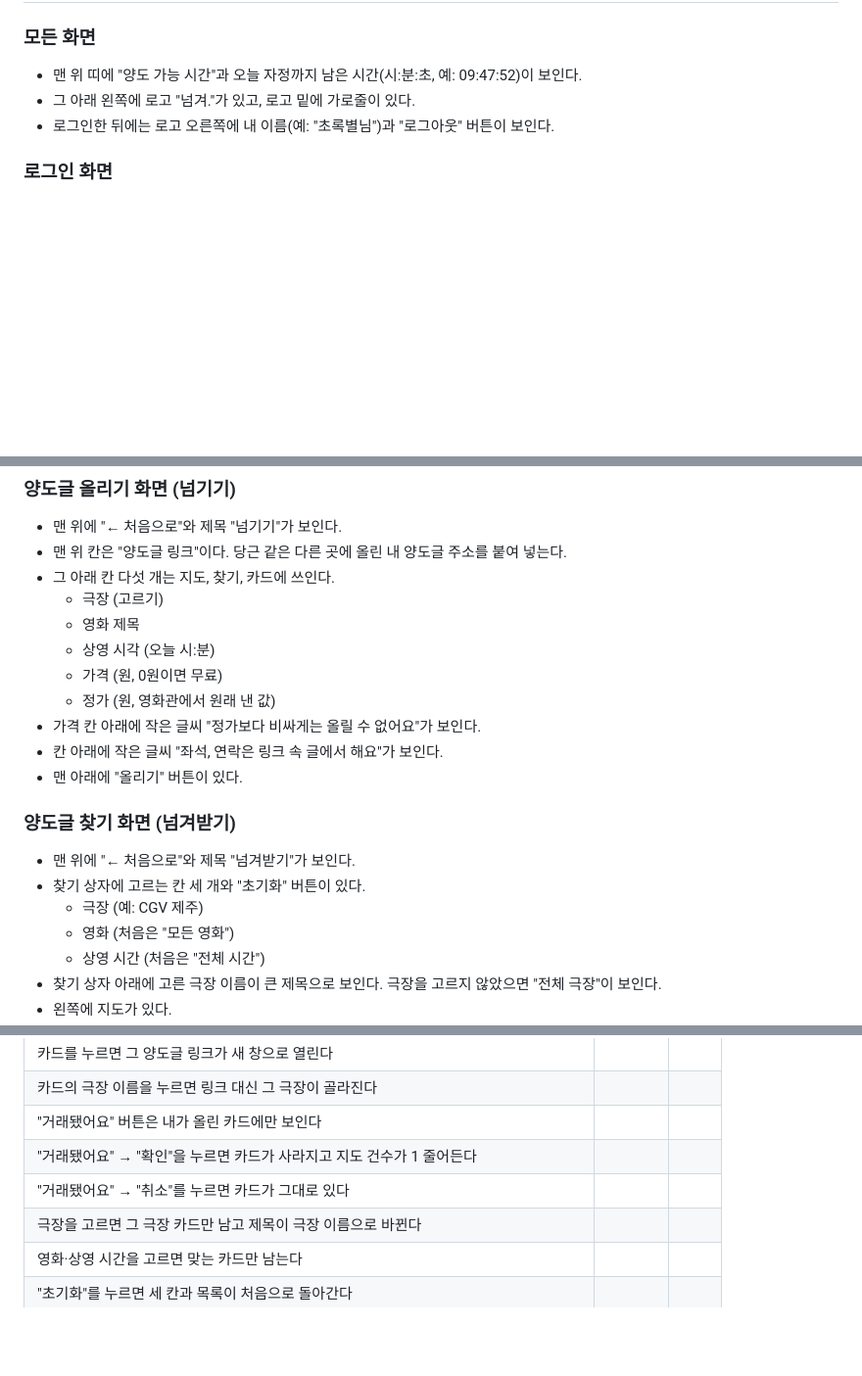
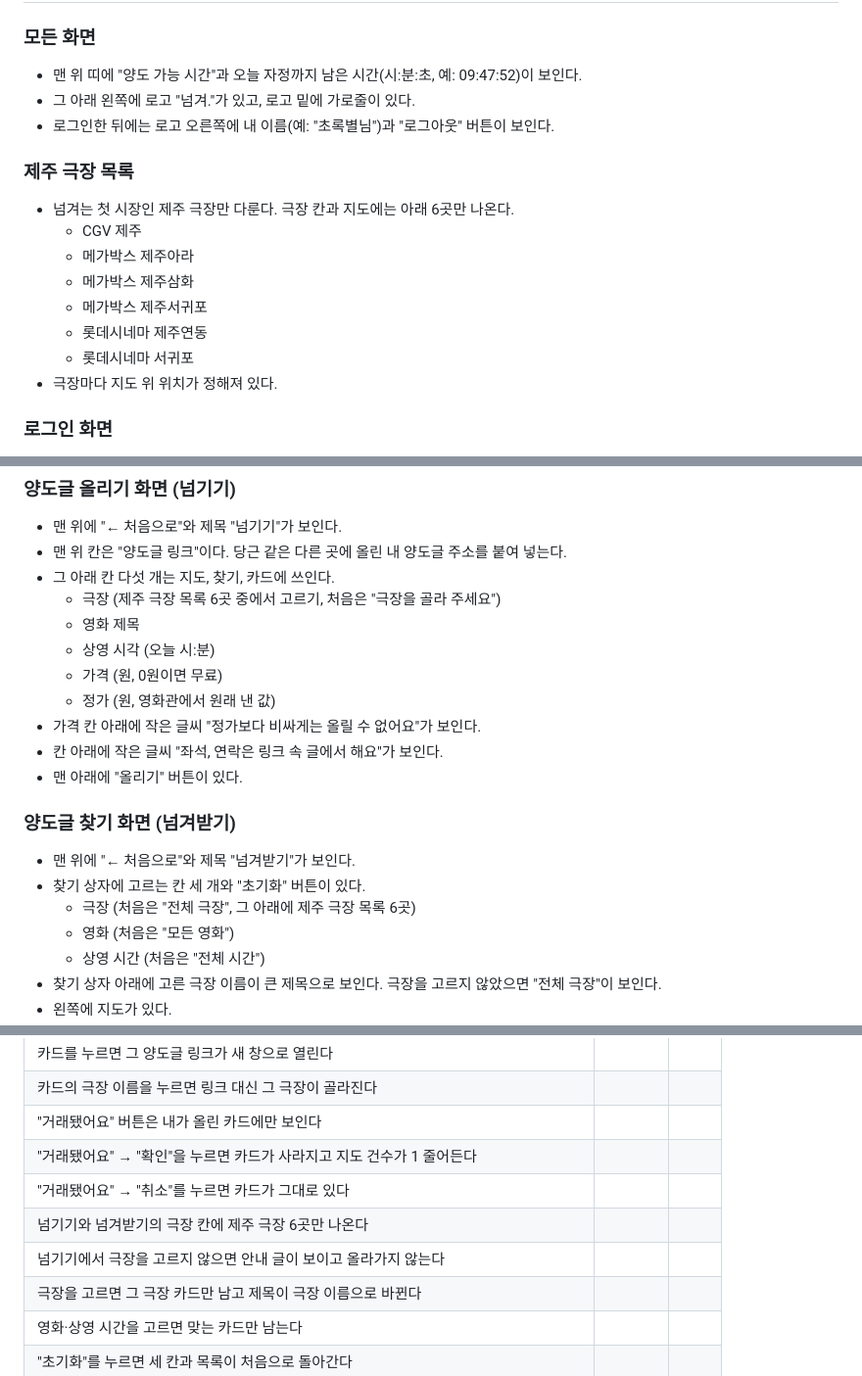
Before and after one commit to sy970217-commits/neomgyeo, a Markdown page: 명세.md, 3 parts joined by grey strips. Shown at 98% size. GitHub-like rendering; blank space fills up the shorter version.

Commit message:
명세.md 극장 칸을 제주 극장 6곳으로 고정
Co-Authored-By: Claude Opus 5.5 <noreply@anthropic.com>
Claude-Session: https://claude.ai/code/session_015SaGyFjiCPd1oshDG3aryn

```diff
--- a/명세.md
+++ b/명세.md
@@ -20,6 +20,16 @@
 - 그 아래 왼쪽에 로고 "넘겨."가 있고, 로고 밑에 가로줄이 있다.
 - 로그인한 뒤에는 로고 오른쪽에 내 이름(예: "초록별님")과 "로그아웃" 버튼이 보인다.
 
+### 제주 극장 목록
+- 넘겨는 첫 시장인 제주 극장만 다룬다. 극장 칸과 지도에는 아래 6곳만 나온다.
+  - CGV 제주
+  - 메가박스 제주아라
+  - 메가박스 제주삼화
+  - 메가박스 제주서귀포
+  - 롯데시네마 제주연동
+  - 롯데시네마 서귀포
+- 극장마다 지도 위 위치가 정해져 있다.
+
 ### 로그인 화면
 - 가운데에 "오늘까지인 영화표, 버리지 말고 넘겨요"가 보인다.
 - 그 아래에 "카카오로 시작하기" 버튼과 "구글로 시작하기" 버튼이 위아래로 보인다.
@@ -34,7 +44,7 @@
 - 맨 위에 "← 처음으로"와 제목 "넘기기"가 보인다.
 - 맨 위 칸은 "양도글 링크"이다. 당근 같은 다른 곳에 올린 내 양도글 주소를 붙여 넣는다.
 - 그 아래 칸 다섯 개는 지도, 찾기, 카드에 쓰인다.
-  - 극장 (고르기)
+  - 극장 (제주 극장 목록 6곳 중에서 고르기, 처음은 "극장을 골라 주세요")
   - 영화 제목
   - 상영 시각 (오늘 시:분)
   - 가격 (원, 0원이면 무료)
@@ -46,7 +56,7 @@
 ### 양도글 찾기 화면 (넘겨받기)
 - 맨 위에 "← 처음으로"와 제목 "넘겨받기"가 보인다.
 - 찾기 상자에 고르는 칸 세 개와 "초기화" 버튼이 있다.
-  - 극장 (예: CGV 제주)
+  - 극장 (처음은 "전체 극장", 그 아래에 제주 극장 목록 6곳)
   - 영화 (처음은 "모든 영화")
   - 상영 시간 (처음은 "전체 시간")
 - 찾기 상자 아래에 고른 극장 이름이 큰 제목으로 보인다. 극장을 고르지 않았으면 "전체 극장"이 보인다.
@@ -147,6 +157,8 @@
 | "거래됐어요" 버튼은 내가 올린 카드에만 보인다 | | |
 | "거래됐어요" → "확인"을 누르면 카드가 사라지고 지도 건수가 1 줄어든다 | | |
 | "거래됐어요" → "취소"를 누르면 카드가 그대로 있다 | | |
+| 넘기기와 넘겨받기의 극장 칸에 제주 극장 6곳만 나온다 | | |
+| 넘기기에서 극장을 고르지 않으면 안내 글이 보이고 올라가지 않는다 | | |
 | 극장을 고르면 그 극장 카드만 남고 제목이 극장 이름으로 바뀐다 | | |
 | 영화·상영 시간을 고르면 맞는 카드만 남는다 | | |
 | "초기화"를 누르면 세 칸과 목록이 처음으로 돌아간다 | | |
```
